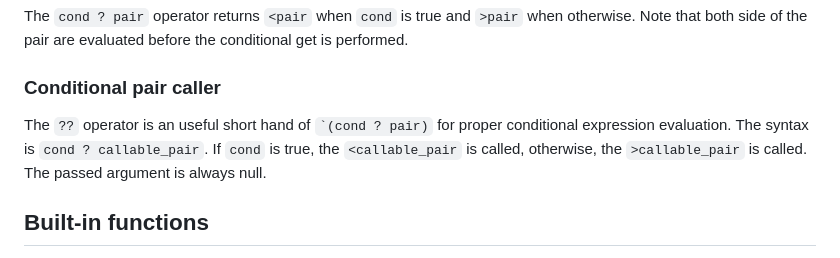
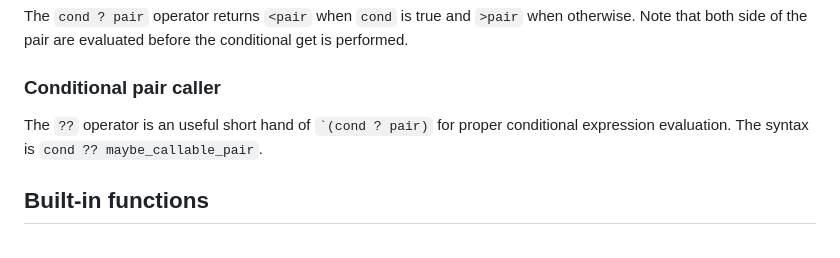
Before and after one commit to leonw774/lreng, a Markdown page: README.md, the part around one of its changes. GitHub-like rendering.

```diff
--- a/README.md
+++ b/README.md
@@ -155,7 +155,7 @@ The `cond ? pair` operator returns `<pair` when `cond` is true and `>pair` when
 
 ### Conditional pair caller
 
-The `??` operator is an useful short hand of `` `(cond ? pair) `` for proper conditional expression evaluation. The syntax is `cond ? callable_pair`. If `cond` is true, the `<callable_pair` is called, otherwise, the `>callable_pair` is called. The passed argument is always null.
+The `??` operator is an useful short hand of `` `(cond ? pair) `` for proper conditional expression evaluation. The syntax is `cond ?? maybe_callable_pair`.
 
 <!--
 ### Map, filter, and reduce
```
Also changed, not shown: other parts of README.md (+1 -1 lines).
